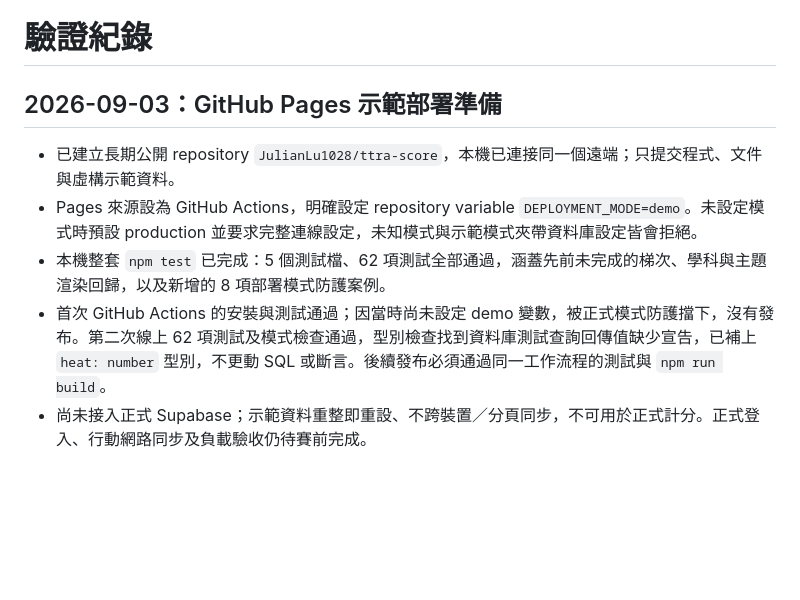
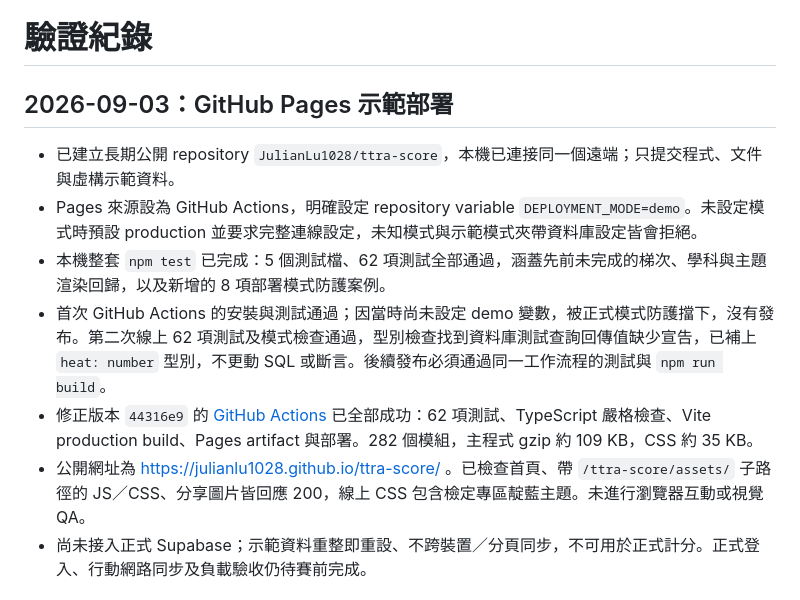
Before and after one commit to JulianLu1028/ttra-score, a Markdown page: VALIDATION.md, the part around the change. Drawn GitHub-style; blank space fills up the shorter version.

```diff
--- a/VALIDATION.md
+++ b/VALIDATION.md
@@ -1,11 +1,13 @@
 # 驗證紀錄
 
-## 2026-09-03：GitHub Pages 示範部署準備
+## 2026-09-03：GitHub Pages 示範部署
 
 - 已建立長期公開 repository `JulianLu1028/ttra-score`，本機已連接同一個遠端；只提交程式、文件與虛構示範資料。
 - Pages 來源設為 GitHub Actions，明確設定 repository variable `DEPLOYMENT_MODE=demo`。未設定模式時預設 production 並要求完整連線設定，未知模式與示範模式夾帶資料庫設定皆會拒絕。
 - 本機整套 `npm test` 已完成：5 個測試檔、62 項測試全部通過，涵蓋先前未完成的梯次、學科與主題渲染回歸，以及新增的 8 項部署模式防護案例。
 - 首次 GitHub Actions 的安裝與測試通過；因當時尚未設定 demo 變數，被正式模式防護擋下，沒有發布。第二次線上 62 項測試及模式檢查通過，型別檢查找到資料庫測試查詢回傳值缺少宣告，已補上 `heat: number` 型別，不更動 SQL 或斷言。後續發布必須通過同一工作流程的測試與 `npm run build`。
+- 修正版本 `44316e9` 的 [GitHub Actions](https://github.com/JulianLu1028/ttra-score/actions/runs/33730782514) 已全部成功：62 項測試、TypeScript 嚴格檢查、Vite production build、Pages artifact 與部署。282 個模組，主程式 gzip 約 109 KB，CSS 約 35 KB。
+- 公開網址為 https://julianlu1028.github.io/ttra-score/ 。已檢查首頁、帶 `/ttra-score/assets/` 子路徑的 JS／CSS、分享圖片皆回應 200，線上 CSS 包含檢定專區靛藍主題。未進行瀏覽器互動或視覺 QA。
 - 尚未接入正式 Supabase；示範資料重整即重設、不跨裝置／分頁同步，不可用於正式計分。正式登入、行動網路同步及負載驗收仍待賽前完成。
 
 ## 2026-09-03：檢定專區獨立配色
```
Also changed, not shown: README.md (+9 -0 lines).
